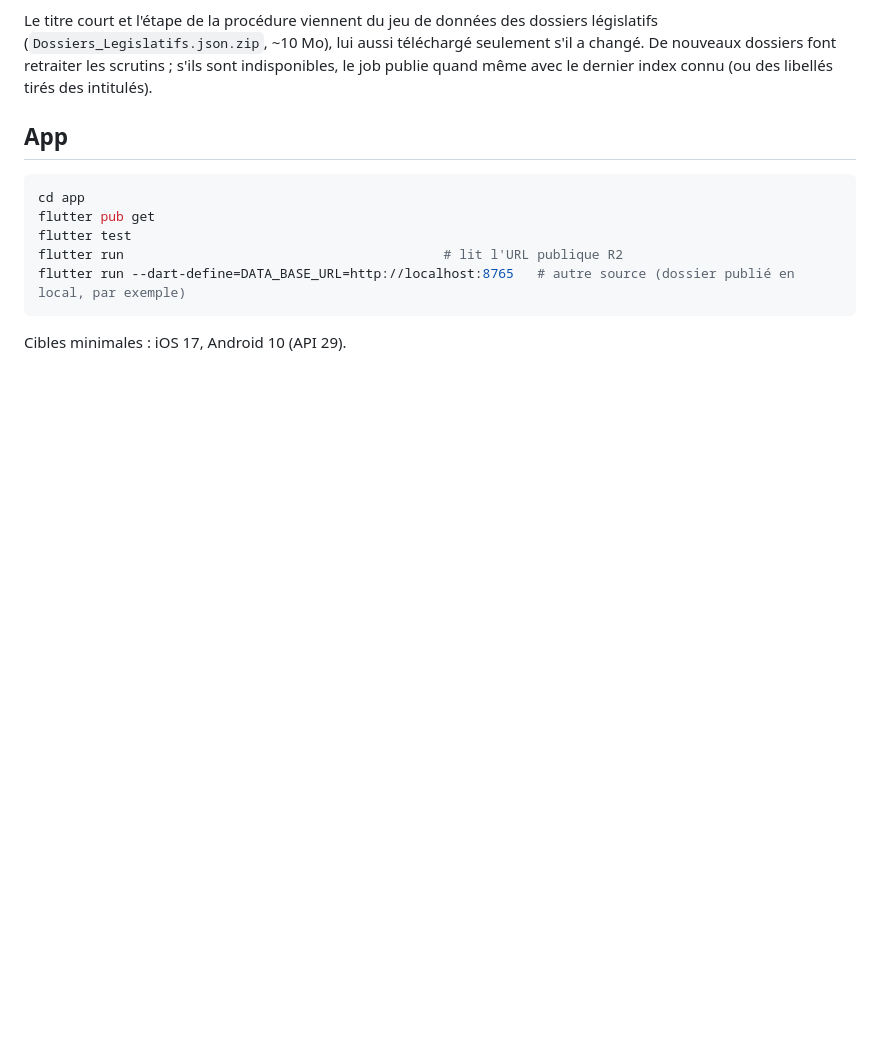
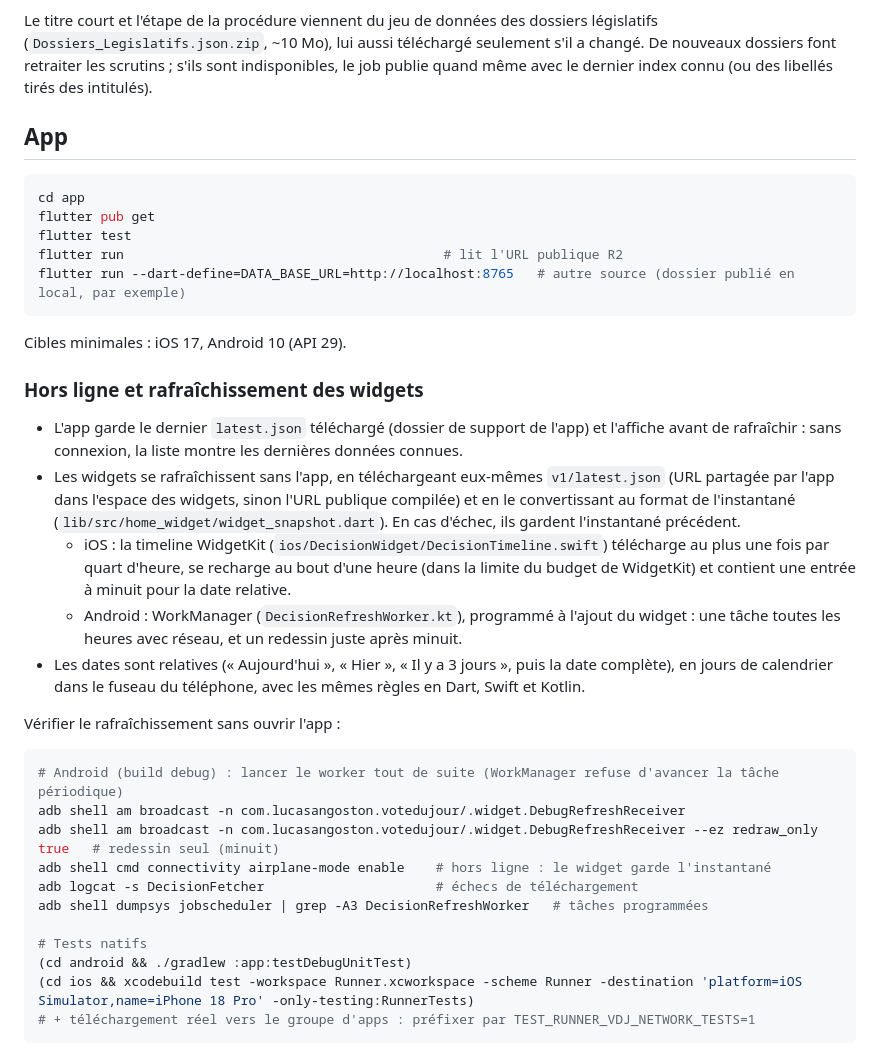
Before and after one commit to lucasangoston/vote-du-jour, a Markdown page: README.md, the part around the change. Drawn GitHub-style; blank space fills up the shorter version.

Commit message:
docs: hors ligne, rafraîchissement des widgets et méthode de vérification (#12)

````diff
--- a/README.md
+++ b/README.md
@@ -66,3 +66,27 @@ flutter run --dart-define=DATA_BASE_URL=http://localhost:8765   # autre source (
 ```
 
 Cibles minimales : iOS 17, Android 10 (API 29).
+
+### Hors ligne et rafraîchissement des widgets
+
+- L'app garde le dernier `latest.json` téléchargé (dossier de support de l'app) et l'affiche avant de rafraîchir : sans connexion, la liste montre les dernières données connues.
+- Les widgets se rafraîchissent sans l'app, en téléchargeant eux-mêmes `v1/latest.json` (URL partagée par l'app dans l'espace des widgets, sinon l'URL publique compilée) et en le convertissant au format de l'instantané (`lib/src/home_widget/widget_snapshot.dart`). En cas d'échec, ils gardent l'instantané précédent.
+  - iOS : la timeline WidgetKit (`ios/DecisionWidget/DecisionTimeline.swift`) télécharge au plus une fois par quart d'heure, se recharge au bout d'une heure (dans la limite du budget de WidgetKit) et contient une entrée à minuit pour la date relative.
+  - Android : WorkManager (`DecisionRefreshWorker.kt`), programmé à l'ajout du widget : une tâche toutes les heures avec réseau, et un redessin juste après minuit.
+- Les dates sont relatives (« Aujourd'hui », « Hier », « Il y a 3 jours », puis la date complète), en jours de calendrier dans le fuseau du téléphone, avec les mêmes règles en Dart, Swift et Kotlin.
+
+Vérifier le rafraîchissement sans ouvrir l'app :
+
+```bash
+# Android (build debug) : lancer le worker tout de suite (WorkManager refuse d'avancer la tâche périodique)
+adb shell am broadcast -n com.lucasangoston.votedujour/.widget.DebugRefreshReceiver
+adb shell am broadcast -n com.lucasangoston.votedujour/.widget.DebugRefreshReceiver --ez redraw_only true   # redessin seul (minuit)
+adb shell cmd connectivity airplane-mode enable    # hors ligne : le widget garde l'instantané
+adb logcat -s DecisionFetcher                      # échecs de téléchargement
+adb shell dumpsys jobscheduler | grep -A3 DecisionRefreshWorker   # tâches programmées
+
+# Tests natifs
+(cd android && ./gradlew :app:testDebugUnitTest)
+(cd ios && xcodebuild test -workspace Runner.xcworkspace -scheme Runner -destination 'platform=iOS Simulator,name=iPhone 18 Pro' -only-testing:RunnerTests)
+# + téléchargement réel vers le groupe d'apps : préfixer par TEST_RUNNER_VDJ_NETWORK_TESTS=1
+```
````
